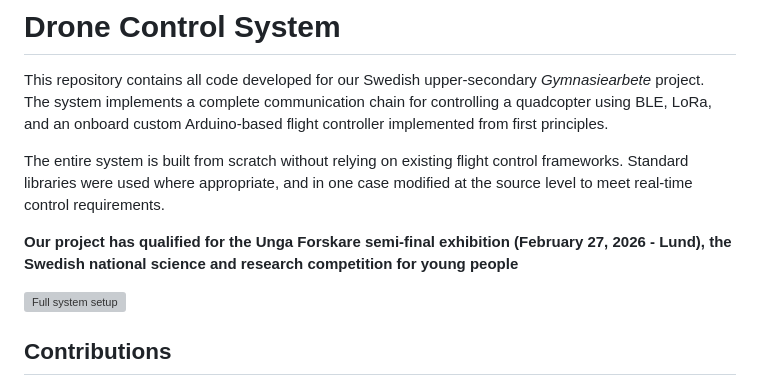
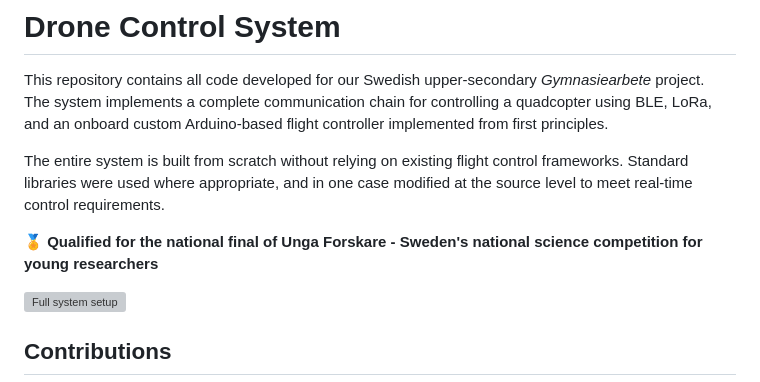
Before and after one commit to hannesgook/quadcopter-ble-lora-controller, a Markdown page: README.md, the part around the change. Rendered like a GitHub page; grey boxes are pictures that could not be loaded.

Commit message:
Revise qualification statement from semi-final to final

```diff
--- a/README.md
+++ b/README.md
@@ -5,7 +5,7 @@ The system implements a complete communication chain for controlling a quadcopte
 
 The entire system is built from scratch without relying on existing flight control frameworks. Standard libraries were used where appropriate, and in one case modified at the source level to meet real-time control requirements.
 
-**Our project has qualified for the Unga Forskare semi-final exhibition (February 27, 2026 - Lund), the Swedish national science and research competition for young people**
+:medal_sports: **Qualified for the national final of Unga Forskare - Sweden's national science competition for young researchers**
 
 ![Full system setup](images/full_system_setup.jpg)
 
```
